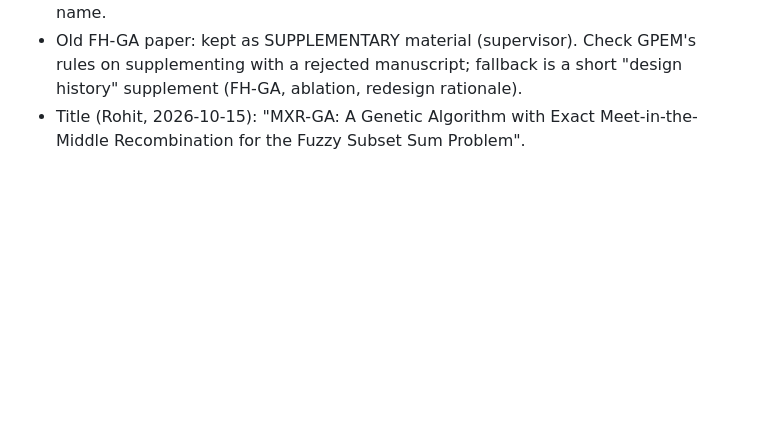
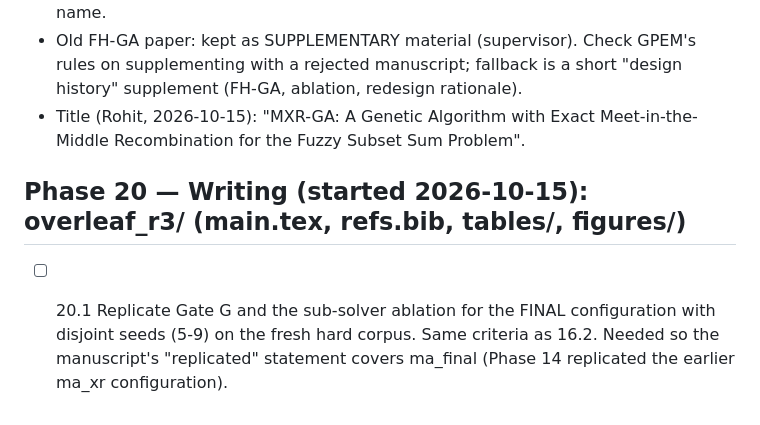
Before and after one commit to Rohit2288/MXR-GA, a Markdown page: REVISION_PLAN.md, the part around the change. Rendered like a GitHub page; blank space fills up the shorter version.

Commit message:
Phase 20.1 pre-registration: replicate Gate G / sub-solver ablation for the final configuration
Co-Authored-By: Claude Opus 5.5 <noreply@anthropic.com>

Original-commit: 4fa22a1b2591f209b51bcef63343ecdc6b0b5e1b

```diff
--- a/REVISION_PLAN.md
+++ b/REVISION_PLAN.md
@@ -681,3 +681,8 @@ No reviewer asked for an FH-GA vs new-method comparison; it is included for tran
   manuscript; fallback is a short "design history" supplement (FH-GA, ablation, redesign rationale).
 - Title (Rohit, 2026-10-15): "MXR-GA: A Genetic Algorithm with Exact Meet-in-the-Middle Recombination for the
   Fuzzy Subset Sum Problem".
+
+## Phase 20 — Writing (started 2026-10-15): overleaf_r3/ (main.tex, refs.bib, tables/, figures/)
+- [ ] 20.1 Replicate Gate G and the sub-solver ablation for the FINAL configuration with disjoint seeds (5-9) on
+      the fresh hard corpus. Same criteria as 16.2. Needed so the manuscript's "replicated" statement covers
+      ma_final (Phase 14 replicated the earlier ma_xr configuration).
```
